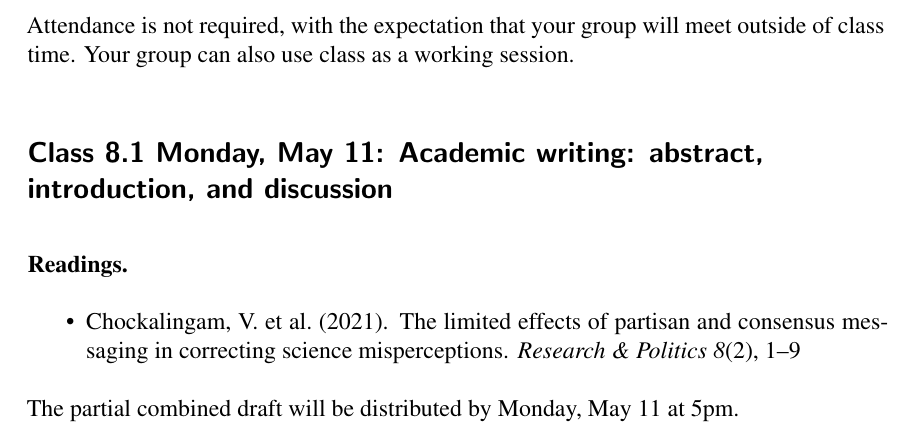
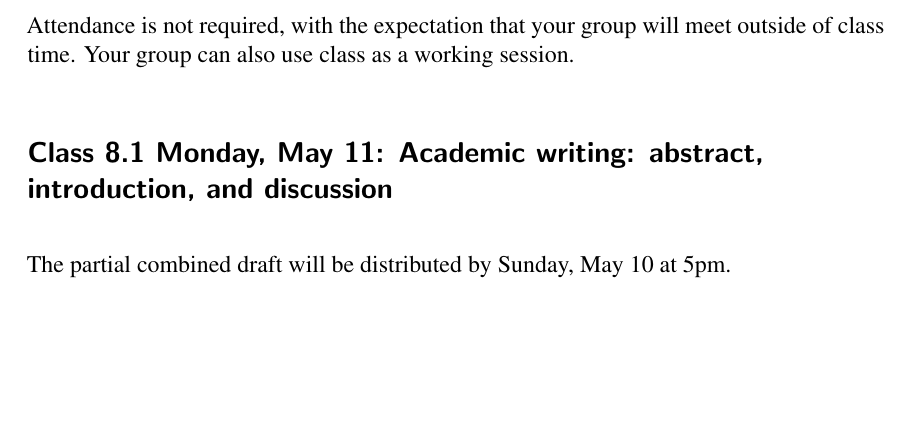
Before and after one commit to UChicago-pol-methods/SOSC13300-S26, a LaTeX document (sosc13300-syllabus-2026.tex): part of page 9 of 10, cut so that both start at the same text, the shorter picture padded with empty space. Compiled offline with LaTeX, dvips and Ghostscript.

Commit message:
revised paper date

```diff
--- a/sosc13300-syllabus-2026.tex
+++ b/sosc13300-syllabus-2026.tex
@@ -266,12 +266,12 @@ See \path{assignment07-section-draft.md} for the full prompt.
 Attendance is not required, with the expectation that your group will meet outside of class time. Your group can also use class as a working session.
 
 \subsection*{Class 8.1 Monday, May 11: Academic writing: abstract, introduction, and discussion}
-\textbf{Readings.}
-\begin{itemize}
-\item \bibentry{chockalingam2021limited}
-\end{itemize}
+%\textbf{Readings.}
+%\begin{itemize}
+%\item \bibentry{chockalingam2021limited}
+%\end{itemize}
 
-The partial combined draft will be distributed by Monday, May 11 at 5pm.
+The partial combined draft will be distributed by Sunday, May 10 at 5pm.
 
 \subsection*{Class 8.2 Wednesday, May 13: Optional meeting for writing consult}
 Attendance is not required, with the expectation that your group will meet outside of class time. Your group can also use class as a working session.
```
Also changed, not shown: sosc13300-syllabus-2026.pdf.
